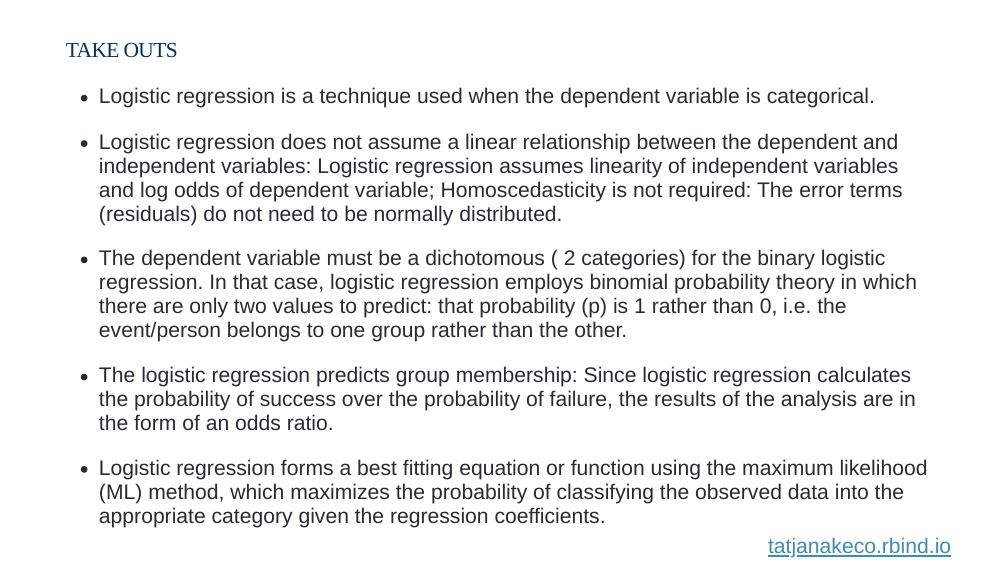
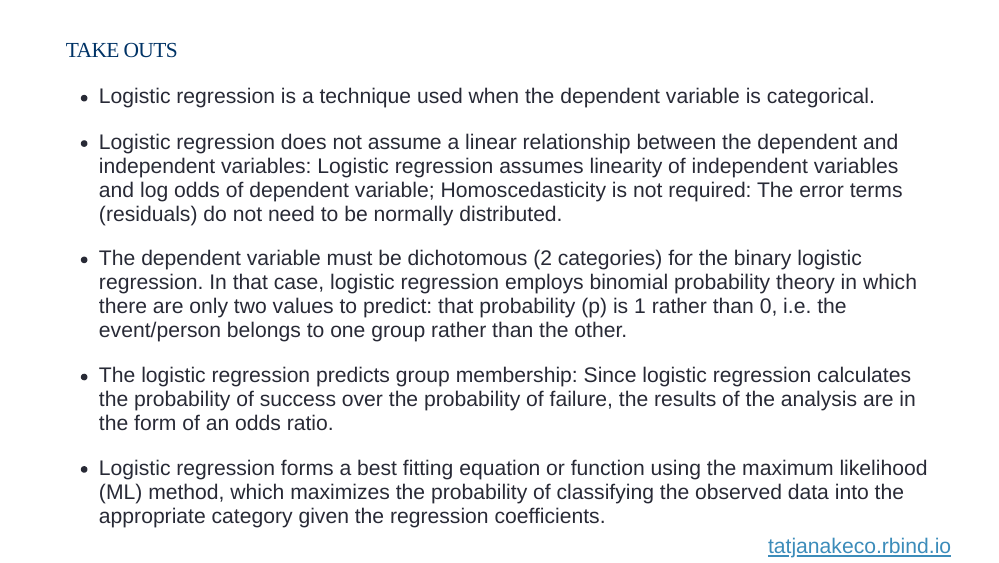
Before and after one commit to TanjaKec/LogReg, an R Markdown document (index.Rmd): page 23 of 24. The pictures show the slides in the output file index.html that the author committed with the source; the slides are laid out offline by our stand-in for remark.js, each with all of its steps uncovered, in fonts that may differ from those the slides ask for, and without slide numbers, shadows or browser add-ons; a font, style sheet, LaTeX package, included part or bibliography that could not be used is replaced or left out; library style sheets and scripts come from the installed R packages.

Commit message:
presentation

```diff
--- a/index.Rmd
+++ b/index.Rmd
@@ -416,7 +416,7 @@ $$\hat{p}(x) =\frac{1}{1 + e^{-(-5.31 + 0.11*27)}}=\frac{1}{1 + e^{-(-2.34)}}=0.
 
 - Logistic regression does not assume a linear relationship between the dependent and independent variables: Logistic regression assumes linearity of independent variables and log odds of dependent variable; Homoscedasticity is not required: The error terms (residuals) do not need to be normally distributed.
 
-- The dependent variable must be a dichotomous ( 2 categories) for the binary logistic regression. In that case, logistic regression employs binomial probability theory in which there are only two values to predict: that probability (p) is 1 rather than 0, i.e. the event/person belongs to one group rather than the other.
+- The dependent variable must be dichotomous (2 categories) for the binary logistic regression. In that case, logistic regression employs binomial probability theory in which there are only two values to predict: that probability (p) is 1 rather than 0, i.e. the event/person belongs to one group rather than the other.
 
 - The logistic regression predicts group membership: Since logistic regression calculates the probability of success over the probability of failure, the results of the analysis are in the form of an odds ratio.
 
```
Also changed, not shown: images/background.png, index.html.
